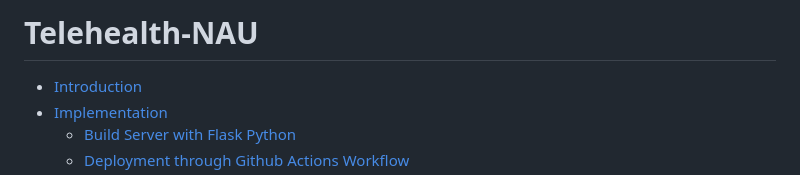
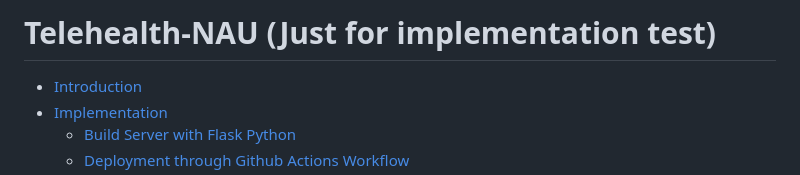
Before and after one commit to TyBruceChen/Flask-Web-App-Azure-NAUcapstone-Telehealth-TestV, a Markdown page: README.md, the part around the change. Rendered like a GitHub page.

```diff
--- a/README.md
+++ b/README.md
@@ -1,4 +1,4 @@
-# Telehealth-NAU
+# Telehealth-NAU (Just for implementation test)
 * [Introduction](https://github.com/TyBruceChen/Telehealth-NAU/tree/main#introduction)
 * [Implementation](https://github.com/TyBruceChen/Telehealth-NAU/tree/main#implementaion)
   * [Build Server with Flask Python](https://github.com/TyBruceChen/Telehealth-NAU/tree/main#build-server-with-flask-python)
```
